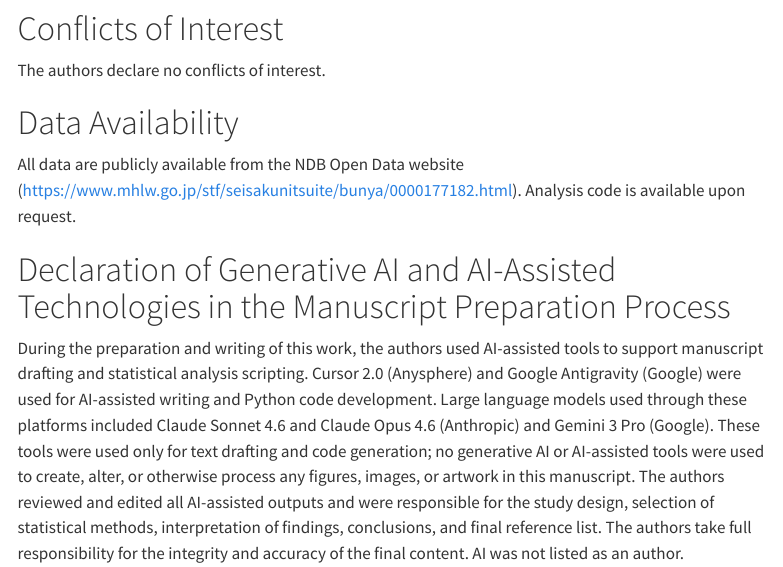
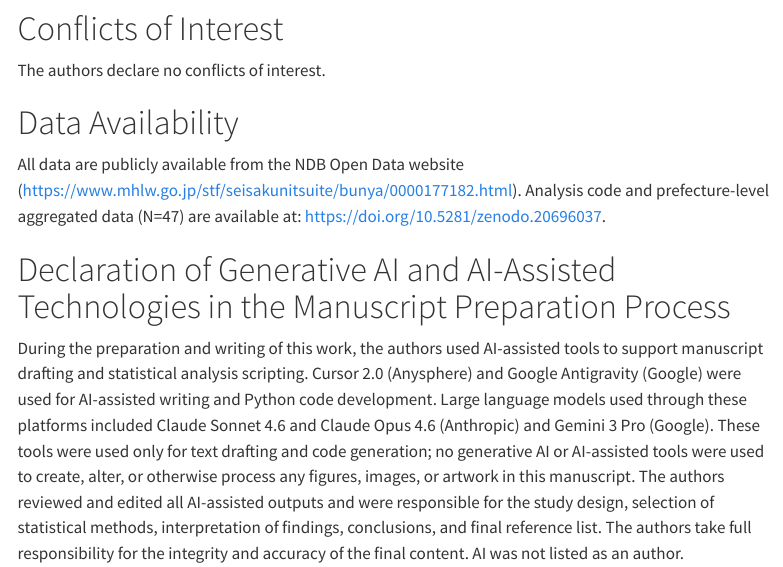
Before and after one commit to haruki00430/NDB_XXX_dental_systemic, a Quarto document (04_Manuscripts/Manuscript_dental_systemic.qmd): the page in a window 1100 px wide, from 12400 px down. Rendered offline with R 4.5, knitr and Pandoc in place of Quarto, with nearby package versions; menus at the side of the page are left out.

Commit message:
docs(phase7): update DOI after Zenodo publication
- Manuscript_dental_systemic.qmd: Data Availability → https://doi.org/10.5281/zenodo.20696037
- CITATION.cff: doi TBD → 10.5281/zenodo.20696037
- data/release/README.md: dataset DOI confirmed

Zenodo record: https://zenodo.org/records/20696037 (Restricted, v1.0.0)

Co-Authored-By: Claude Sonnet 4.6 <noreply@anthropic.com>

```diff
--- a/04_Manuscripts/Manuscript_dental_systemic.qmd
+++ b/04_Manuscripts/Manuscript_dental_systemic.qmd
@@ -237,7 +237,7 @@ The authors declare no conflicts of interest.
 
 # Data Availability {.unnumbered}
 
-All data are publicly available from the NDB Open Data website (https://www.mhlw.go.jp/stf/seisakunitsuite/bunya/0000177182.html). Analysis code is available upon request.
+All data are publicly available from the NDB Open Data website (https://www.mhlw.go.jp/stf/seisakunitsuite/bunya/0000177182.html). Analysis code and prefecture-level aggregated data (N=47) are available at: <https://doi.org/10.5281/zenodo.20696037>.
 
 # Declaration of Generative AI and AI-Assisted Technologies in the Manuscript Preparation Process {.unnumbered}
 
```
Also changed, not shown: data/release/README.md, 1 other file.
